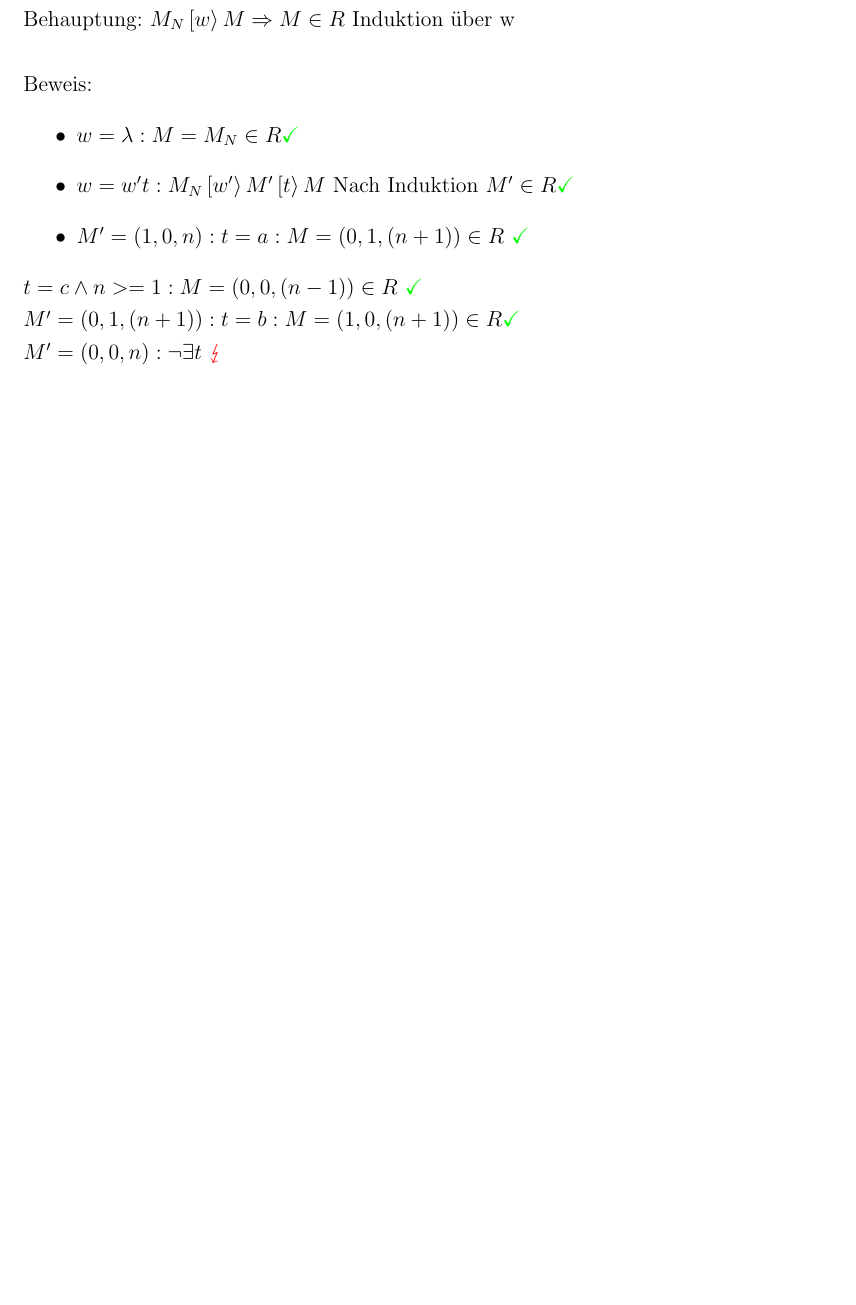
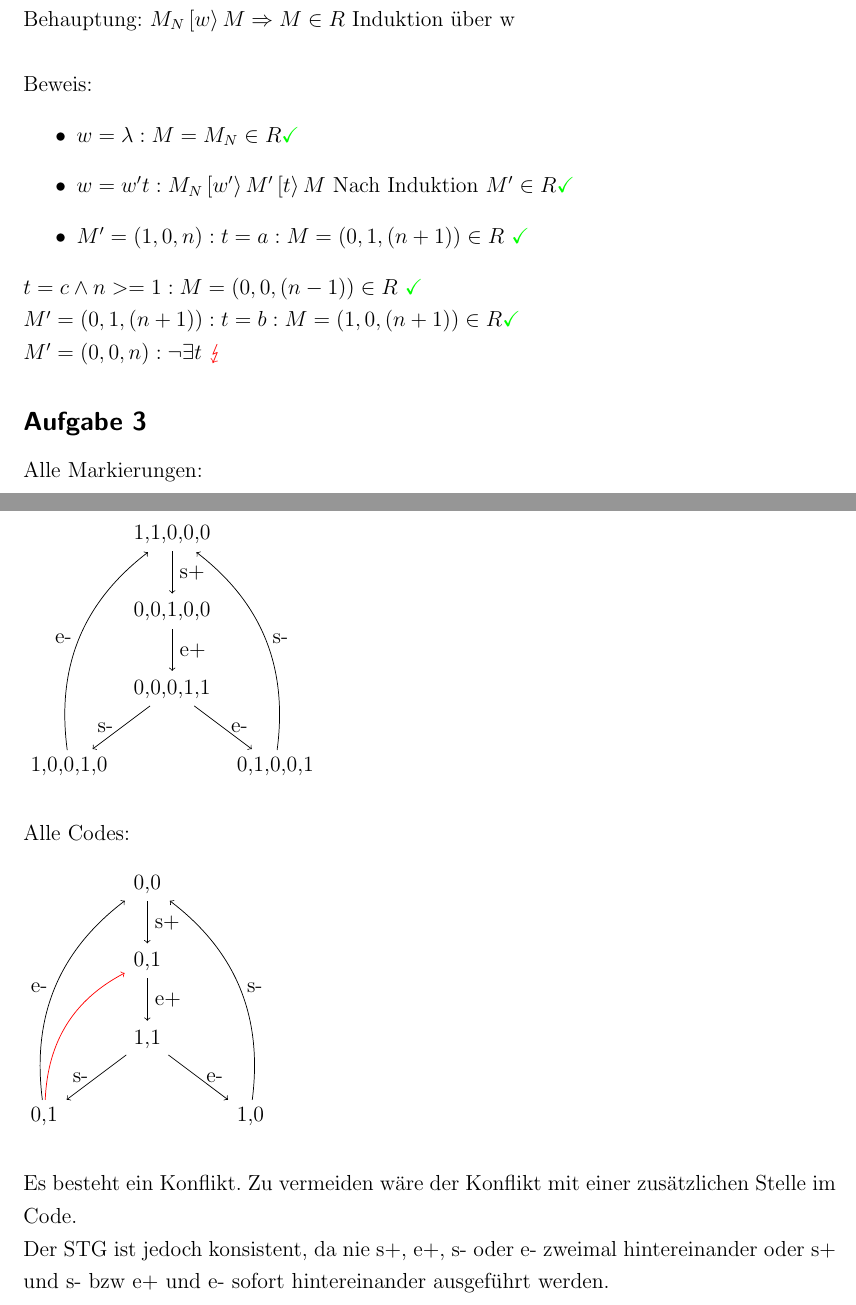
Before and after one commit to newmar/UniA, a LaTeX document (petrinetze/Zusammenfassung.tex): part of page 6 of 6 before the commit and two parts of pages 6 and 7 of 7 after it, the two joined at a grey line, cut so that both start at the same text, the shorter picture padded with empty space. Compiled offline with pdfLaTeX.

Commit message:
Übung 1 Aufgabe 3 hinzugefügt

```diff
--- a/petrinetze/Zusammenfassung.tex
+++ b/petrinetze/Zusammenfassung.tex
@@ -202,4 +202,42 @@ Beweis:
 $t=c \wedge n>=1: M={(0,0,(n-1))} \in R$ \textcolor{green}{\checkmark}\newline
 $M'={(0,1,(n+1))}: t=b: M={(1,0,(n+1))} \in R$\textcolor{green}{\checkmark}\newline
 $M'={(0,0,n)}: \neg \exists t$  \textcolor{red}{$\lightning$}
+
+\subsection*{Aufgabe 3}
+Alle Markierungen:
+\begin{figure}[H]
+\begin{tikzpicture}
+	\node at (0,0) 			(m1){1,1,0,0,0};
+	\node at (0,-1.5)		(m2){0,0,1,0,0}
+		edge [pre] node[right] {s+} (m1);
+	\node at (0,-3)			(m3){0,0,0,1,1}
+		edge [pre] node[right] {e+} (m2);
+	\node at (-2, -4.5)		(m4){1,0,0,1,0}
+		edge [pre] node[left] {s-}(m3)
+		edge [post, bend left] node[left] {e-} (m1);
+	\node at (2, -4.5)		(m5){0,1,0,0,1}
+		edge [pre] node[right] {e-} (m3)
+		edge [post, bend right] node[right] {s-} (m1);
+
+\end{tikzpicture}
+\end{figure}
+Alle Codes:
+\begin{figure}[H]
+\begin{tikzpicture}
+	\node at (0,0) 			(m1){0,0};
+	\node at (0,-1.5)		(m2){0,1}
+		edge [pre] node[right] {s+} (m1);
+	\node at (0,-3)			(m3){1,1}
+		edge [pre] node[right] {e+} (m2);
+	\node at (-2, -4.5)		(m4){0,1}
+		edge [pre] node[left] {s-}(m3)
+		edge [post, bend left] node[left] {e-} (m1)
+		edge [post, color=red, bend left] (m2);
+	\node at (2, -4.5)		(m5){1,0}
+		edge [pre] node[right] {e-} (m3)
+		edge [post, bend right] node[right] {s-} (m1);
+\end{tikzpicture}
+\end{figure}
+Es besteht ein Konflikt. Zu vermeiden wäre der Konflikt mit einer zusätzlichen Stelle im Code.\newline
+Der STG ist jedoch konsistent, da nie s+, e+, s- oder e- zweimal hintereinander oder s+ und s- bzw e+ und e- sofort hintereinander ausgeführt werden.
 \end{document}
```
Also changed, not shown: petrinetze/Zusammenfassung.pdf.
